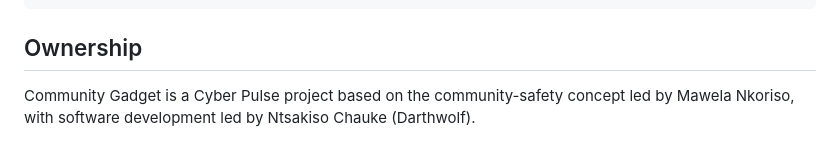
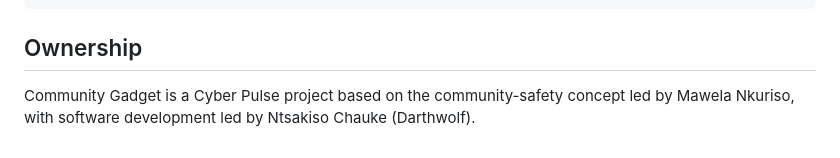
Before and after one commit to chaukentsakiso55-a11y/CYBER-PULSE-, a Markdown page: community-gadget/README.md, the part around the change. GitHub-like rendering.

Commit message:
Correct Mawela Nkuriso name

```diff
--- a/community-gadget/README.md
+++ b/community-gadget/README.md
@@ -88,4 +88,4 @@ app/src/main/java/za/co/cyberpulse/communitygadget/
 
 ## Ownership
 
-Community Gadget is a Cyber Pulse project based on the community-safety concept led by Mawela Nkoriso, with software development led by Ntsakiso Chauke (Darthwolf).
+Community Gadget is a Cyber Pulse project based on the community-safety concept led by Mawela Nkuriso, with software development led by Ntsakiso Chauke (Darthwolf).
```
